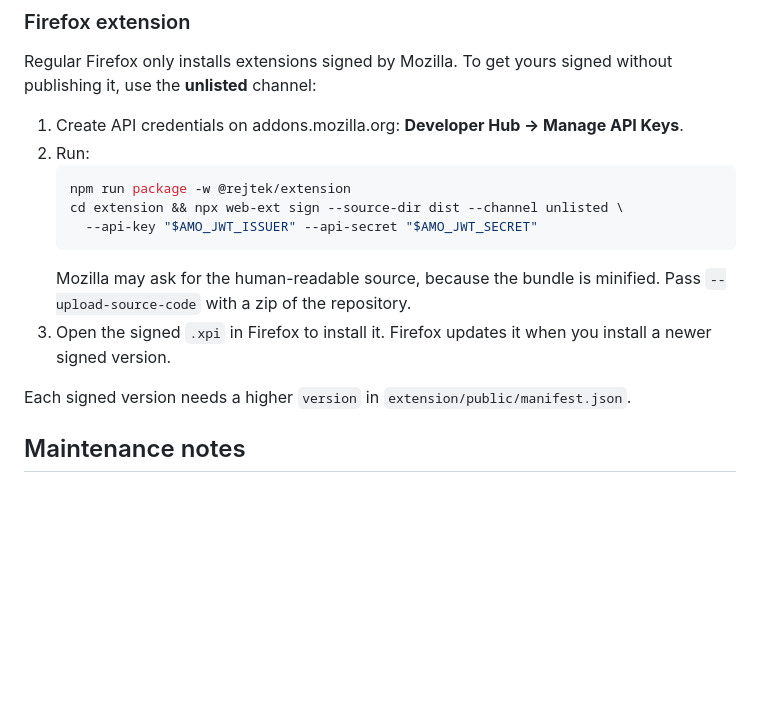
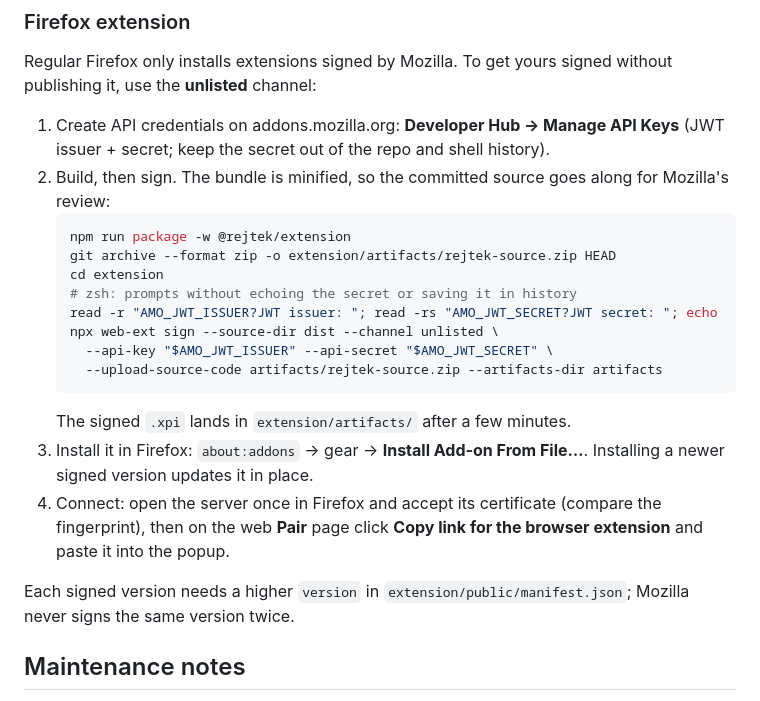
Before and after one commit to esceer/rejtek, a Markdown page: README.md, the part around the change. Drawn GitHub-style; blank space fills up the shorter version.

Commit message:
Docs: release phase done; concrete Firefox signing and connect steps

````diff
--- a/README.md
+++ b/README.md
@@ -161,17 +161,23 @@ npm run build:apk -w @rejtek/mobile
 
 Regular Firefox only installs extensions signed by Mozilla. To get yours signed without publishing it, use the **unlisted** channel:
 
-1. Create API credentials on addons.mozilla.org: **Developer Hub → Manage API Keys**.
-2. Run:
+1. Create API credentials on addons.mozilla.org: **Developer Hub → Manage API Keys** (JWT issuer + secret; keep the secret out of the repo and shell history).
+2. Build, then sign. The bundle is minified, so the committed source goes along for Mozilla's review:
    ```sh
    npm run package -w @rejtek/extension
-   cd extension && npx web-ext sign --source-dir dist --channel unlisted \
-     --api-key "$AMO_JWT_ISSUER" --api-secret "$AMO_JWT_SECRET"
+   git archive --format zip -o extension/artifacts/rejtek-source.zip HEAD
+   cd extension
+   # zsh: prompts without echoing the secret or saving it in history
+   read -r "AMO_JWT_ISSUER?JWT issuer: "; read -rs "AMO_JWT_SECRET?JWT secret: "; echo
+   npx web-ext sign --source-dir dist --channel unlisted \
+     --api-key "$AMO_JWT_ISSUER" --api-secret "$AMO_JWT_SECRET" \
+     --upload-source-code artifacts/rejtek-source.zip --artifacts-dir artifacts
    ```
-   Mozilla may ask for the human-readable source, because the bundle is minified. Pass `--upload-source-code` with a zip of the repository.
-3. Open the signed `.xpi` in Firefox to install it. Firefox updates it when you install a newer signed version.
+   The signed `.xpi` lands in `extension/artifacts/` after a few minutes.
+3. Install it in Firefox: `about:addons` → gear → **Install Add-on From File…**. Installing a newer signed version updates it in place.
+4. Connect: open the server once in Firefox and accept its certificate (compare the fingerprint), then on the web **Pair** page click **Copy link for the browser extension** and paste it into the popup.
 
-Each signed version needs a higher `version` in `extension/public/manifest.json`.
+Each signed version needs a higher `version` in `extension/public/manifest.json`; Mozilla never signs the same version twice.
 
 ## Maintenance notes
 
````
Also changed, not shown: CLAUDE.md (+1 -1 lines).
